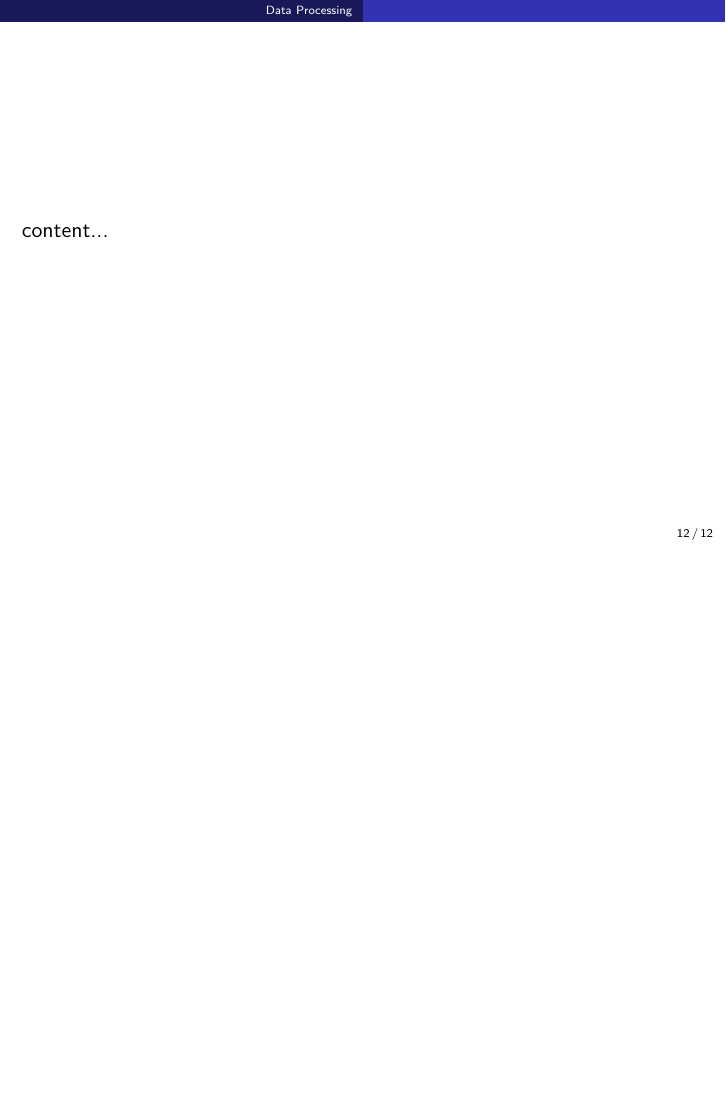
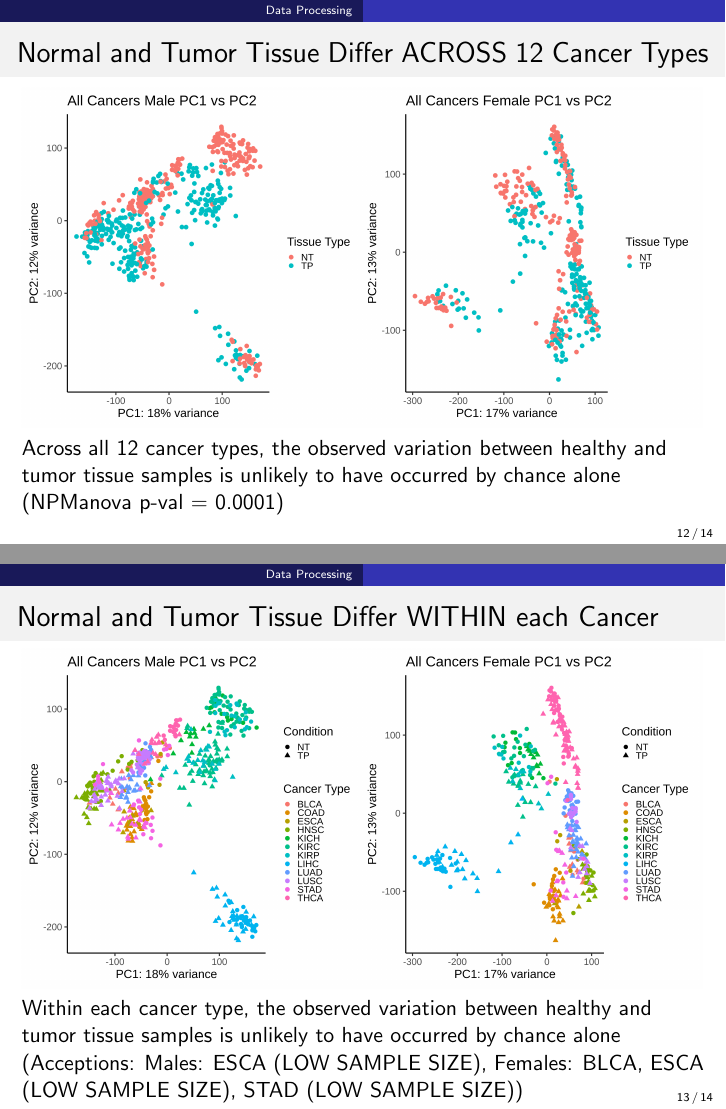
Before and after one commit to alexturcoo/kumar_lab_pmcrc, LaTeX slides (july18meeting_pres2/may30ccgmeeting.tex): page 12 of 12 before the commit and pages 12 and 13 of 14 after it, the two joined at a grey line, the shorter picture padded with empty space. Compiled offline with pdfLaTeX.

Commit message:
ppt updates

```diff
--- a/july18meeting_pres2/may30ccgmeeting.tex
+++ b/july18meeting_pres2/may30ccgmeeting.tex
@@ -206,7 +206,7 @@ fill=green!30]
 		\includegraphics[width=12cm, height=5.2cm]{img2.png}
 	\end{frame}
 
-	\section{Building Expression Matrices and Normalization}
+	\section{Data Collection}
 	\begin{frame}{Selection of TCGA Cancer Types}
 			\begin{columns}
 				\begin{column}{0.45\textwidth}
@@ -229,6 +229,7 @@ fill=green!30]
 	\end{frame}
 
 	%Both samples are sequenced at the same depth - sample A has 5 genes expressed at same level, Sample B has the same genes as sample A plus two highly expressed genes that take up 50% of the reads
+	\section{Data Processing}
 	\begin{frame}{Normalization for RNA-seq Data Analysis}
 		\centering Required to identify genes that are differentially expressed due to some biological phenomena and not due to technical variation
 
@@ -240,5 +241,14 @@ fill=green!30]
 	\end{frame}
 
 	\section{Data Processing}
-	\begin{frame}{}
-		content...
+	\begin{frame}{Normal and Tumor Tissue Differ ACROSS 12 Cancer Types}
+		\includegraphics[width=12cm, height=6cm]{all_cancerspca_analysis_condition_0.9.png}
+
+		Across all 12 cancer types, the observed variation between healthy and tumor tissue samples is unlikely to have occurred by chance alone (NPManova p-val = 0.0001)
+	\end{frame}
+
+	\begin{frame}{Normal and Tumor Tissue Differ WITHIN each Cancer}
+		\includegraphics[width=12cm, height=6cm]{all_cancerspca_analysis_condition_cancertype_0.9.png}
+
+		Within each cancer type, the observed variation between healthy and tumor tissue samples is unlikely to have occurred by chance alone (Acceptions: Males: ESCA (LOW SAMPLE SIZE), Females: BLCA, ESCA (LOW SAMPLE SIZE), STAD (LOW SAMPLE SIZE))
+	\end{frame}
```
Also changed, not shown: july18meeting_pres2/may30ccgmeeting.pdf, july18meeting_pres2/may30ccgmeeting.tex (6 more changed lines), 6 other files.
